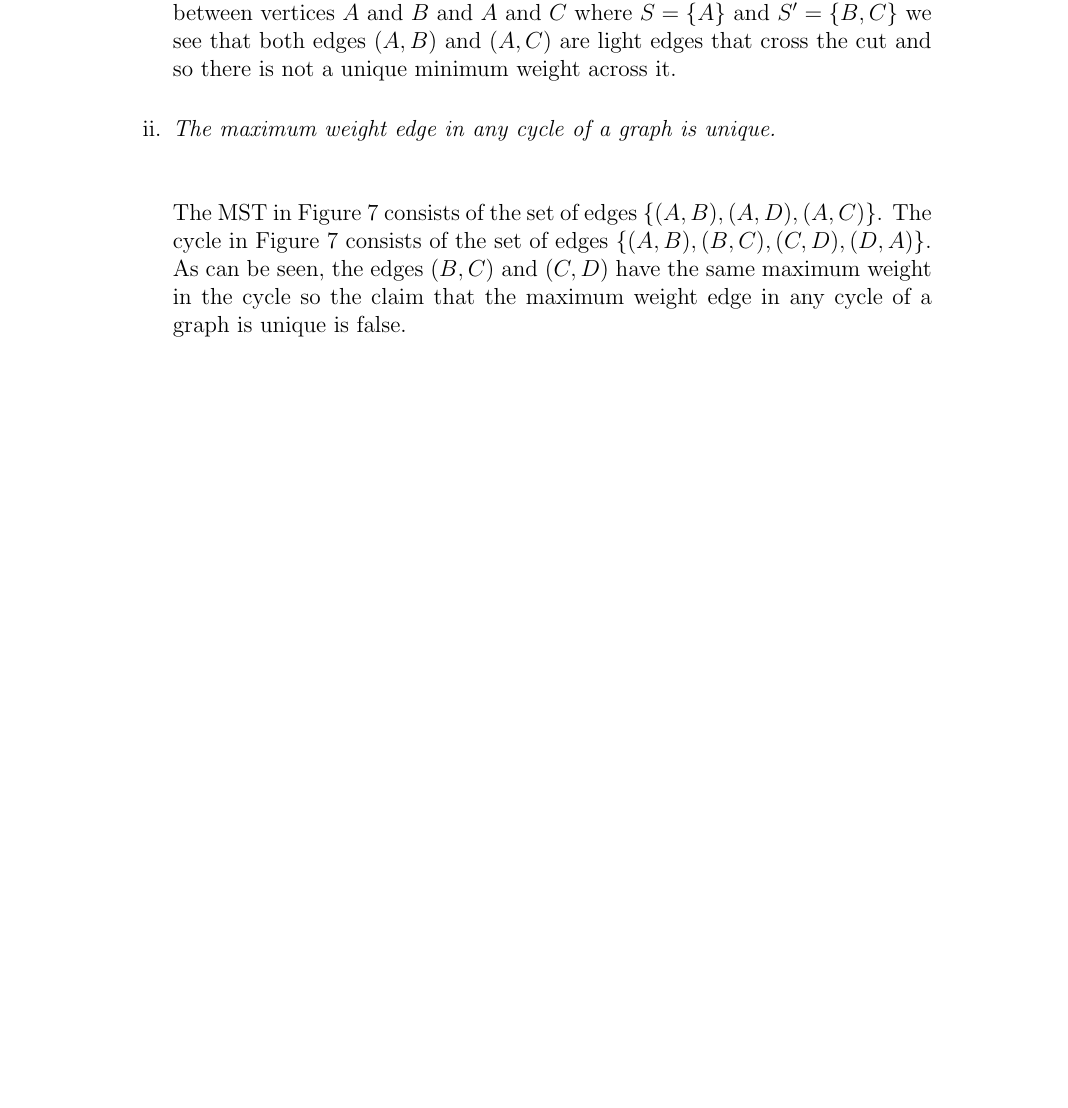
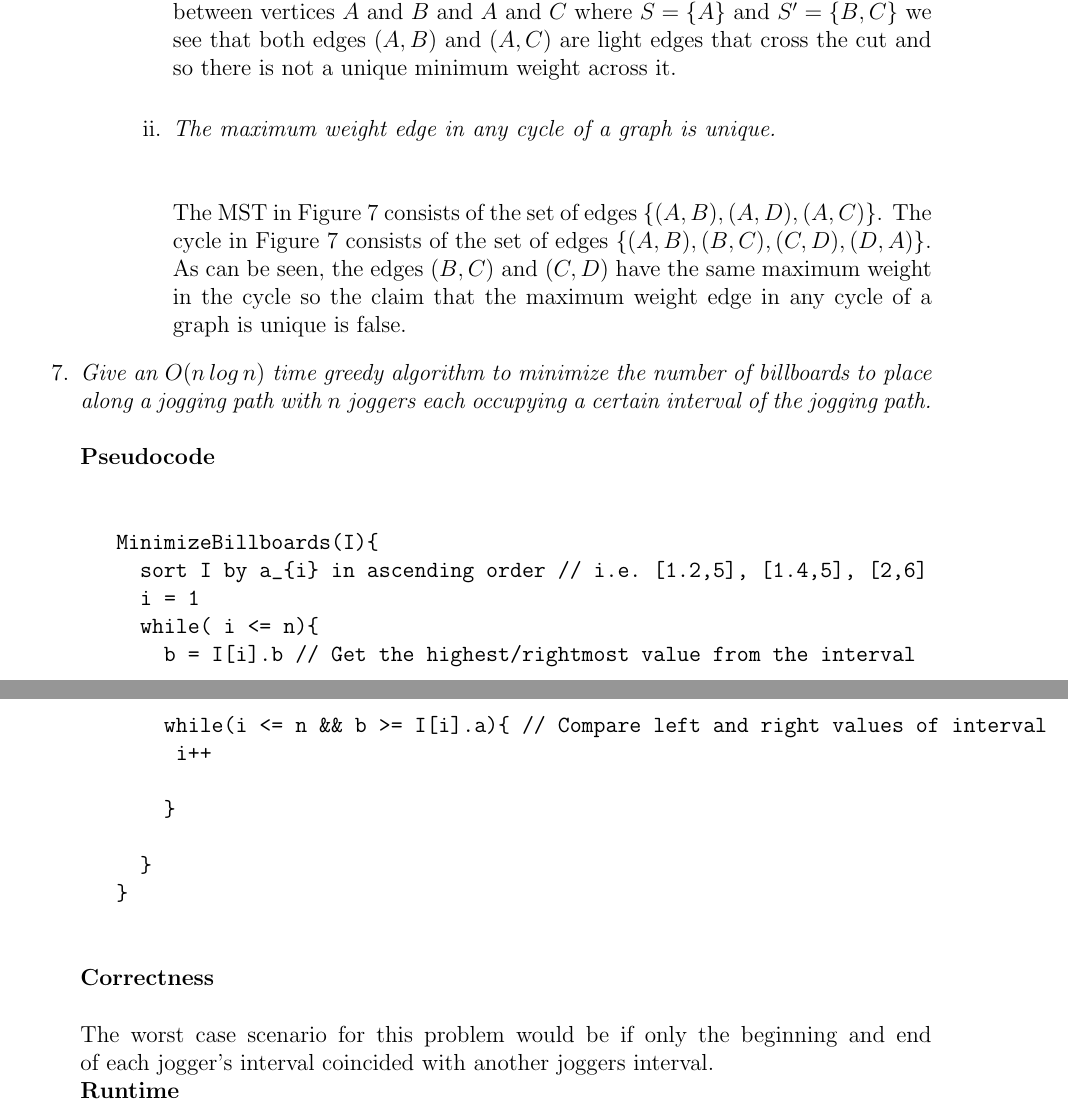
Before and after one commit to rwerthman/csci5454, a LaTeX document (ps2/ps2.tex): part of page 18 of 19 before the commit and two parts of pages 18 and 19 of 20 after it, the two joined at a grey line, cut so that both start at the same text, the shorter picture padded with empty space. Compiled offline with pdfLaTeX.

Commit message:
have an idea for 7

```diff
--- a/ps2/ps2.tex
+++ b/ps2/ps2.tex
@@ -403,5 +403,28 @@ No Collaborators
 					\end{enumerate}
 			\end{enumerate}
 
+			\item \textit{Give an $O(n\,log\,n)$ time greedy algorithm to minimize the number of billboards to place along a jogging path with $n$ joggers each occupying a certain interval of the jogging path.}\\
+			\\
+			\textbf{Pseudocode}\\
+			\begin{verbatim}
+			MinimizeBillboards(I){
+			  sort I by a_{i} in ascending order // i.e. [1.2,5], [1.4,5], [2,6]
+			  i = 1
+			  while( i <= n){
+			    b = I[i].b // Get the highest/rightmost value from the interval
+			    while(i <= n && b >= I[i].a){ // Compare left and right values of interval
+			     i++
+
+			    }
+
+			  }
+			}
+			\end{verbatim}
+			\textbf{Correctness}\\
+			\\
+			The worst case scenario for this problem would be if only the beginning and end of each jogger's interval coincided with another joggers interval.\\
+			\textbf{Runtime}\\
+			\\
+
 \end{enumerate}
 
```
Also changed, not shown: ps2/ps2.pdf, ps2/ps2.tex (1 more changed lines), 3 other files.
